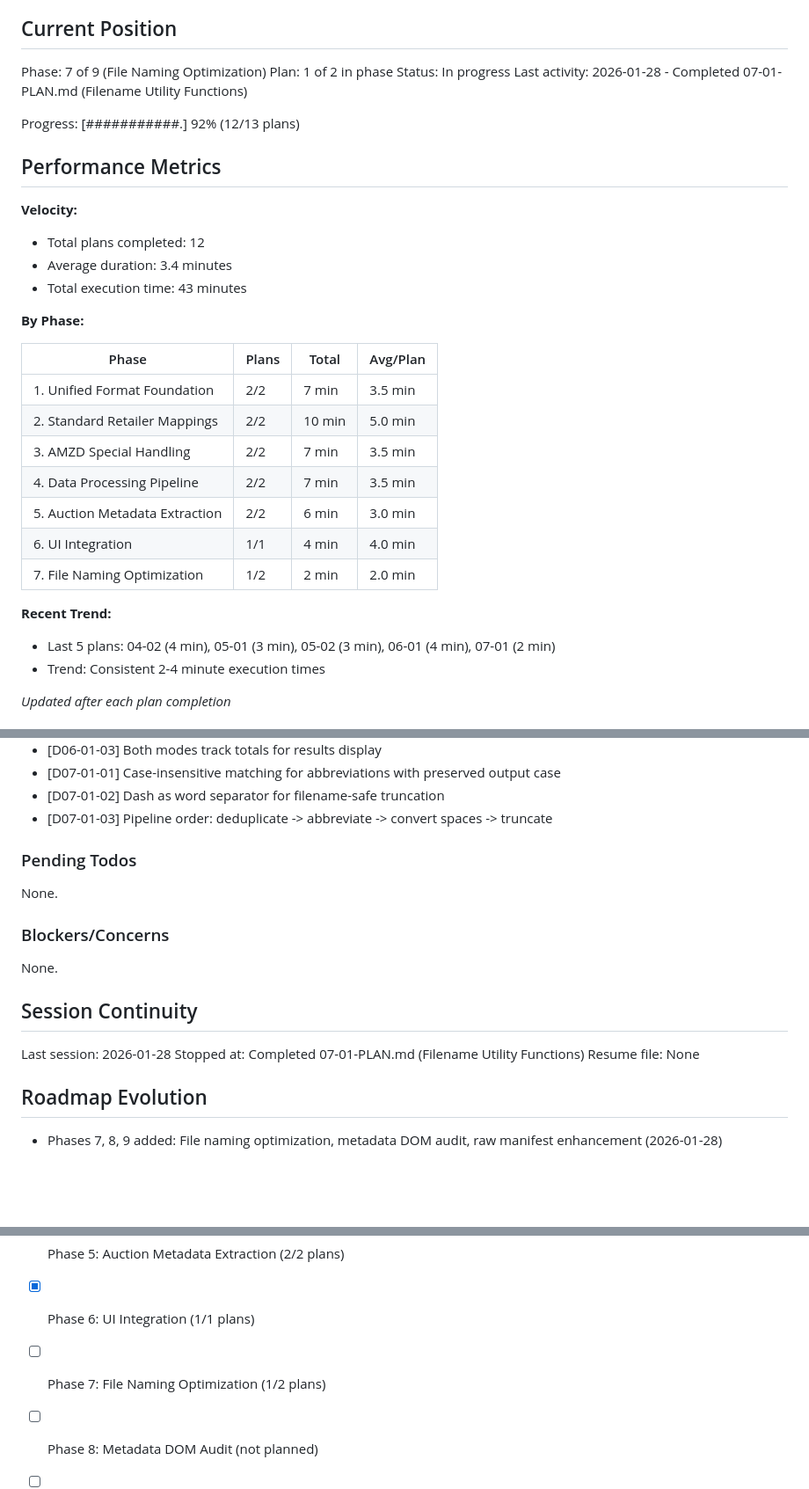
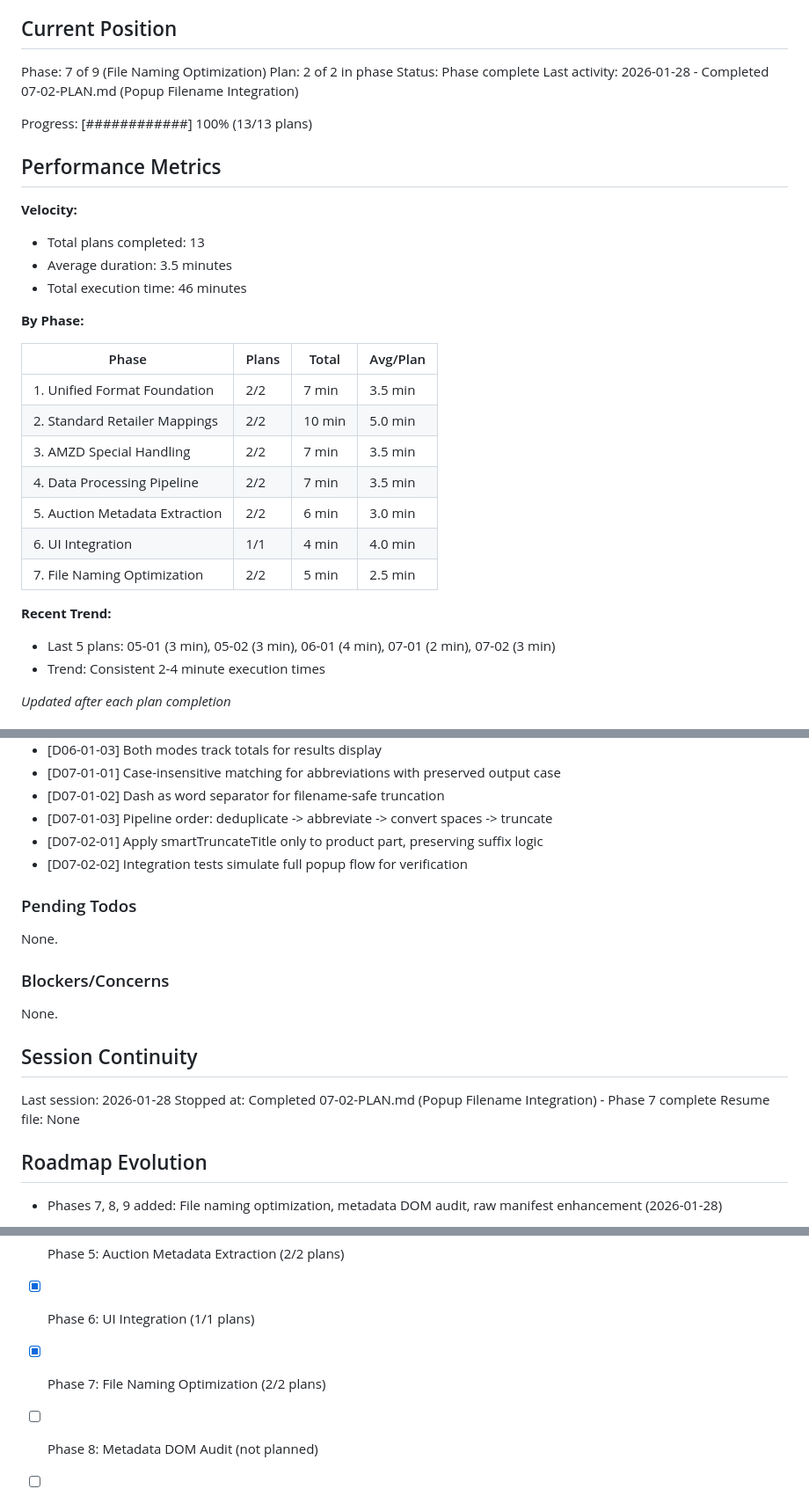
Before and after one commit to thirdwavediscounts/manifest-parser, a Markdown page: .planning/STATE.md, 3 parts joined by grey strips. Shown at 88% size. Drawn GitHub-style; blank space fills up the shorter version.

Commit message:
docs(07-02): complete popup filename integration plan
Tasks completed: 2/2
- Task 1: Wire smartTruncateTitle into popup generateListingFilename
- Task 2: Add integration tests for popup filename pattern

SUMMARY: .planning/phases/07-file-naming-optimization/07-02-SUMMARY.md
Phase 7 complete - File Naming Optimization

```diff
--- a/.planning/STATE.md
+++ b/.planning/STATE.md
@@ -10,18 +10,18 @@ See: .planning/PROJECT.md (updated 2026-01-27)
 ## Current Position
 
 Phase: 7 of 9 (File Naming Optimization)
-Plan: 1 of 2 in phase
-Status: In progress
-Last activity: 2026-01-28 - Completed 07-01-PLAN.md (Filename Utility Functions)
+Plan: 2 of 2 in phase
+Status: Phase complete
+Last activity: 2026-01-28 - Completed 07-02-PLAN.md (Popup Filename Integration)
 
-Progress: [###########.] 92% (12/13 plans)
+Progress: [############] 100% (13/13 plans)
 
 ## Performance Metrics
 
 **Velocity:**
-- Total plans completed: 12
-- Average duration: 3.4 minutes
-- Total execution time: 43 minutes
+- Total plans completed: 13
+- Average duration: 3.5 minutes
+- Total execution time: 46 minutes
 
 **By Phase:**
 
@@ -33,10 +33,10 @@ Progress: [###########.] 92% (12/13 plans)
 | 4. Data Processing Pipeline | 2/2 | 7 min | 3.5 min |
 | 5. Auction Metadata Extraction | 2/2 | 6 min | 3.0 min |
 | 6. UI Integration | 1/1 | 4 min | 4.0 min |
-| 7. File Naming Optimization | 1/2 | 2 min | 2.0 min |
+| 7. File Naming Optimization | 2/2 | 5 min | 2.5 min |
 
 **Recent Trend:**
-- Last 5 plans: 04-02 (4 min), 05-01 (3 min), 05-02 (3 min), 06-01 (4 min), 07-01 (2 min)
+- Last 5 plans: 05-01 (3 min), 05-02 (3 min), 06-01 (4 min), 07-01 (2 min), 07-02 (3 min)
 - Trend: Consistent 2-4 minute execution times
 
 *Updated after each plan completion*
@@ -88,6 +88,8 @@ Recent decisions affecting current work:
 - [D07-01-01] Case-insensitive matching for abbreviations with preserved output case
 - [D07-01-02] Dash as word separator for filename-safe truncation
 - [D07-01-03] Pipeline order: deduplicate -> abbreviate -> convert spaces -> truncate
+- [D07-02-01] Apply smartTruncateTitle only to product part, preserving suffix logic
+- [D07-02-02] Integration tests simulate full popup flow for verification
 
 ### Pending Todos
 
@@ -100,7 +102,7 @@ None.
 ## Session Continuity
 
 Last session: 2026-01-28
-Stopped at: Completed 07-01-PLAN.md (Filename Utility Functions)
+Stopped at: Completed 07-02-PLAN.md (Popup Filename Integration) - Phase 7 complete
 Resume file: None
 
 ## Roadmap Evolution
@@ -115,6 +117,6 @@ Resume file: None
 - [x] Phase 4: Data Processing Pipeline (2/2 plans)
 - [x] Phase 5: Auction Metadata Extraction (2/2 plans)
 - [x] Phase 6: UI Integration (1/1 plans)
-- [ ] Phase 7: File Naming Optimization (1/2 plans)
+- [x] Phase 7: File Naming Optimization (2/2 plans)
 - [ ] Phase 8: Metadata DOM Audit (not planned)
 - [ ] Phase 9: Raw Manifest Enhancement (not planned)
```
Also changed, not shown: 1 other file.
